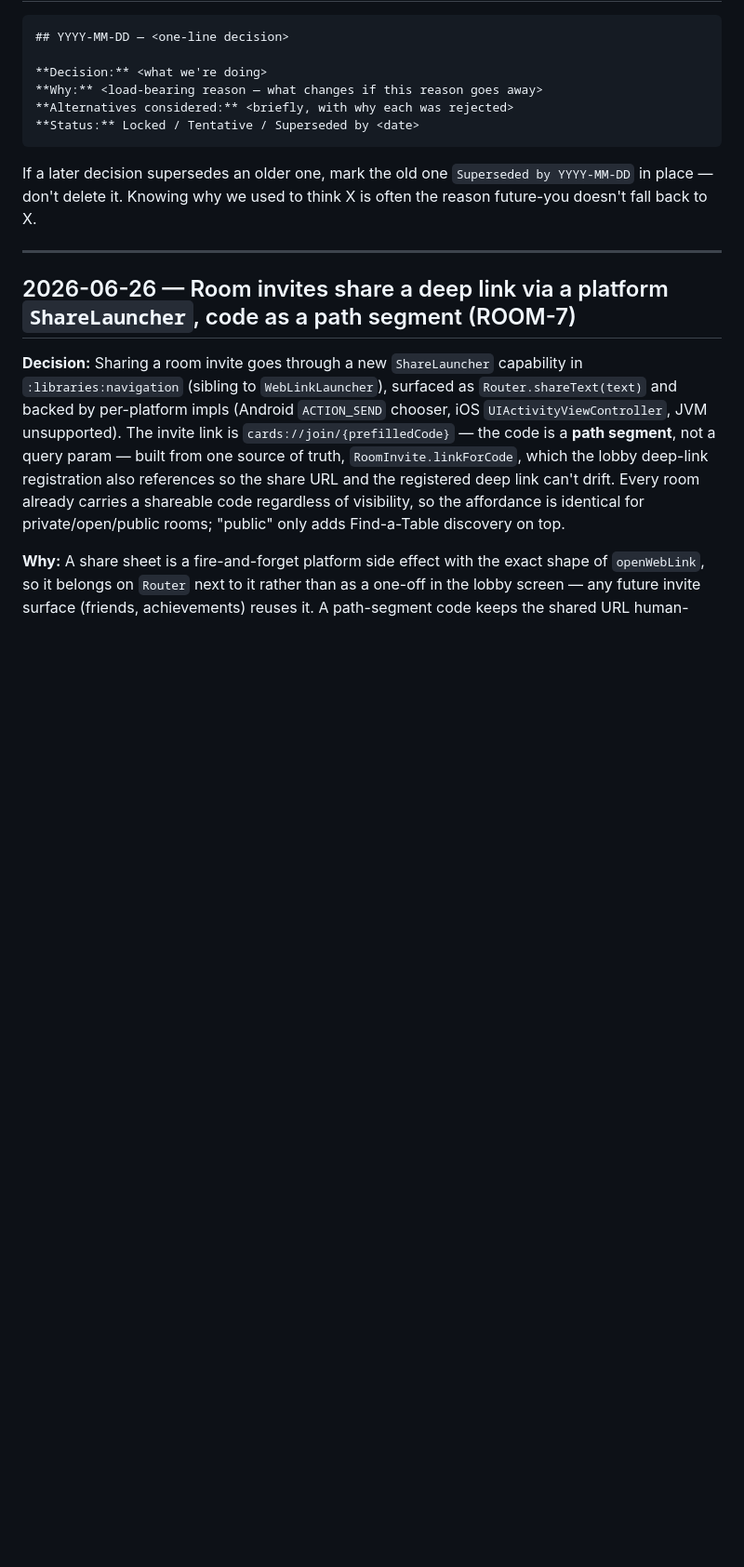
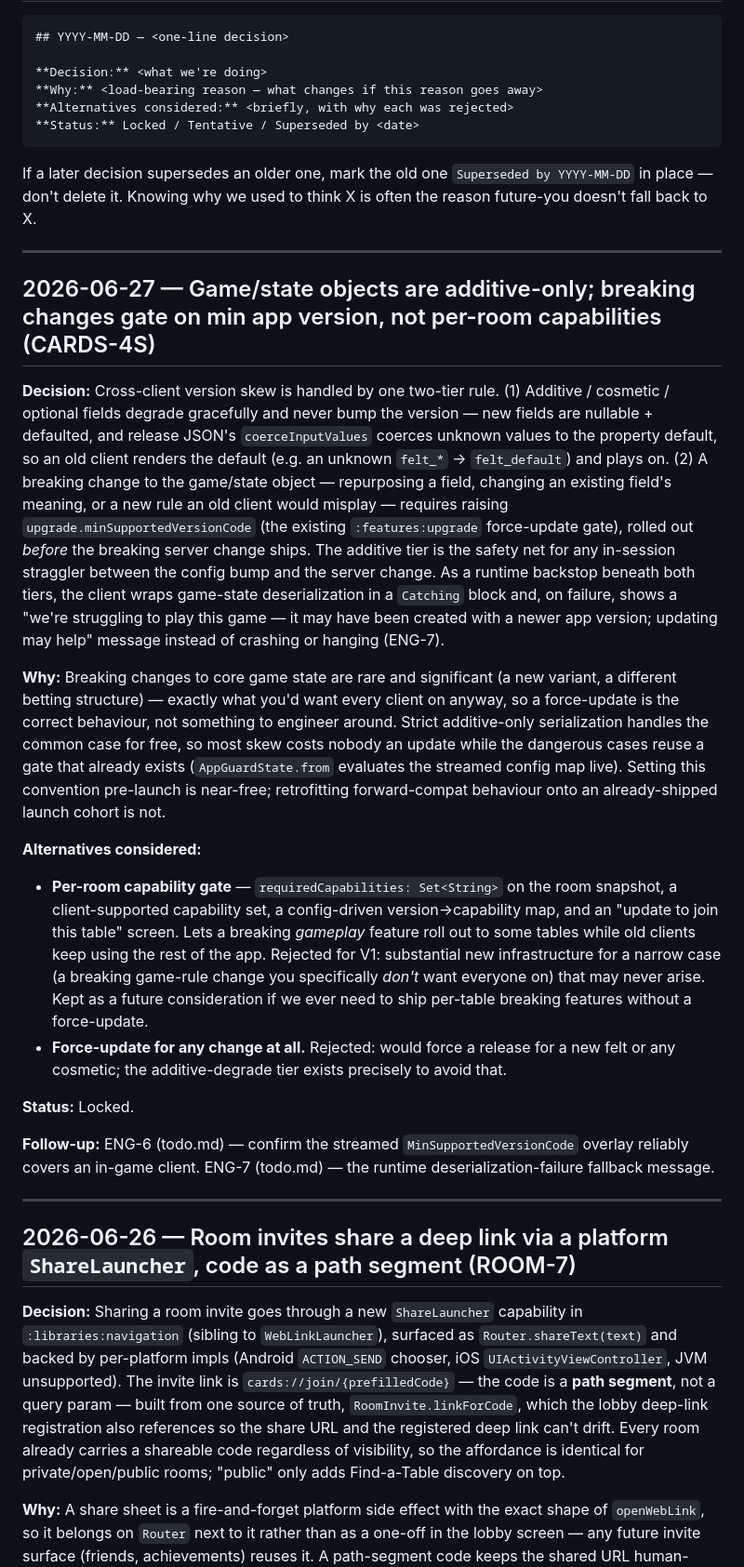
Before and after one commit to Elijah-Dangerfield/Cards, a Markdown page: docs/decisions.md, the part around the change. Shown at 93% size. GitHub-like rendering; blank space fills up the shorter version.

````diff
--- a/docs/decisions.md
+++ b/docs/decisions.md
@@ -24,6 +24,22 @@ When a decision becomes settled enough that it reads as "just how the code works
 ```
 
 If a later decision supersedes an older one, mark the old one `Superseded by YYYY-MM-DD` in place — don't delete it. Knowing why we used to think X is often the reason future-you doesn't fall back to X.
+
+---
+
+## 2026-06-27 — Game/state objects are additive-only; breaking changes gate on min app version, not per-room capabilities (CARDS-4S)
+
+**Decision:** Cross-client version skew is handled by one two-tier rule. (1) Additive / cosmetic / optional fields degrade gracefully and never bump the version — new fields are nullable + defaulted, and release JSON's `coerceInputValues` coerces unknown values to the property default, so an old client renders the default (e.g. an unknown `felt_*` → `felt_default`) and plays on. (2) A breaking change to the game/state object — repurposing a field, changing an existing field's meaning, or a new rule an old client would misplay — requires raising `upgrade.minSupportedVersionCode` (the existing `:features:upgrade` force-update gate), rolled out *before* the breaking server change ships. The additive tier is the safety net for any in-session straggler between the config bump and the server change. As a runtime backstop beneath both tiers, the client wraps game-state deserialization in a `Catching` block and, on failure, shows a "we're struggling to play this game — it may have been created with a newer app version; updating may help" message instead of crashing or hanging (ENG-7).
+
+**Why:** Breaking changes to core game state are rare and significant (a new variant, a different betting structure) — exactly what you'd want every client on anyway, so a force-update is the correct behaviour, not something to engineer around. Strict additive-only serialization handles the common case for free, so most skew costs nobody an update while the dangerous cases reuse a gate that already exists (`AppGuardState.from` evaluates the streamed config map live). Setting this convention pre-launch is near-free; retrofitting forward-compat behaviour onto an already-shipped launch cohort is not.
+
+**Alternatives considered:**
+- **Per-room capability gate** — `requiredCapabilities: Set<String>` on the room snapshot, a client-supported capability set, a config-driven version→capability map, and an "update to join this table" screen. Lets a breaking *gameplay* feature roll out to some tables while old clients keep using the rest of the app. Rejected for V1: substantial new infrastructure for a narrow case (a breaking game-rule change you specifically *don't* want everyone on) that may never arise. Kept as a future consideration if we ever need to ship per-table breaking features without a force-update.
+- **Force-update for any change at all.** Rejected: would force a release for a new felt or any cosmetic; the additive-degrade tier exists precisely to avoid that.
+
+**Status:** Locked.
+
+**Follow-up:** ENG-6 (todo.md) — confirm the streamed `MinSupportedVersionCode` overlay reliably covers an in-game client. ENG-7 (todo.md) — the runtime deserialization-failure fallback message.
 
 ---
 
````
Also changed, not shown: docs/backlog.md (+1 -1 lines), docs/todo.md (+12 -0 lines).
